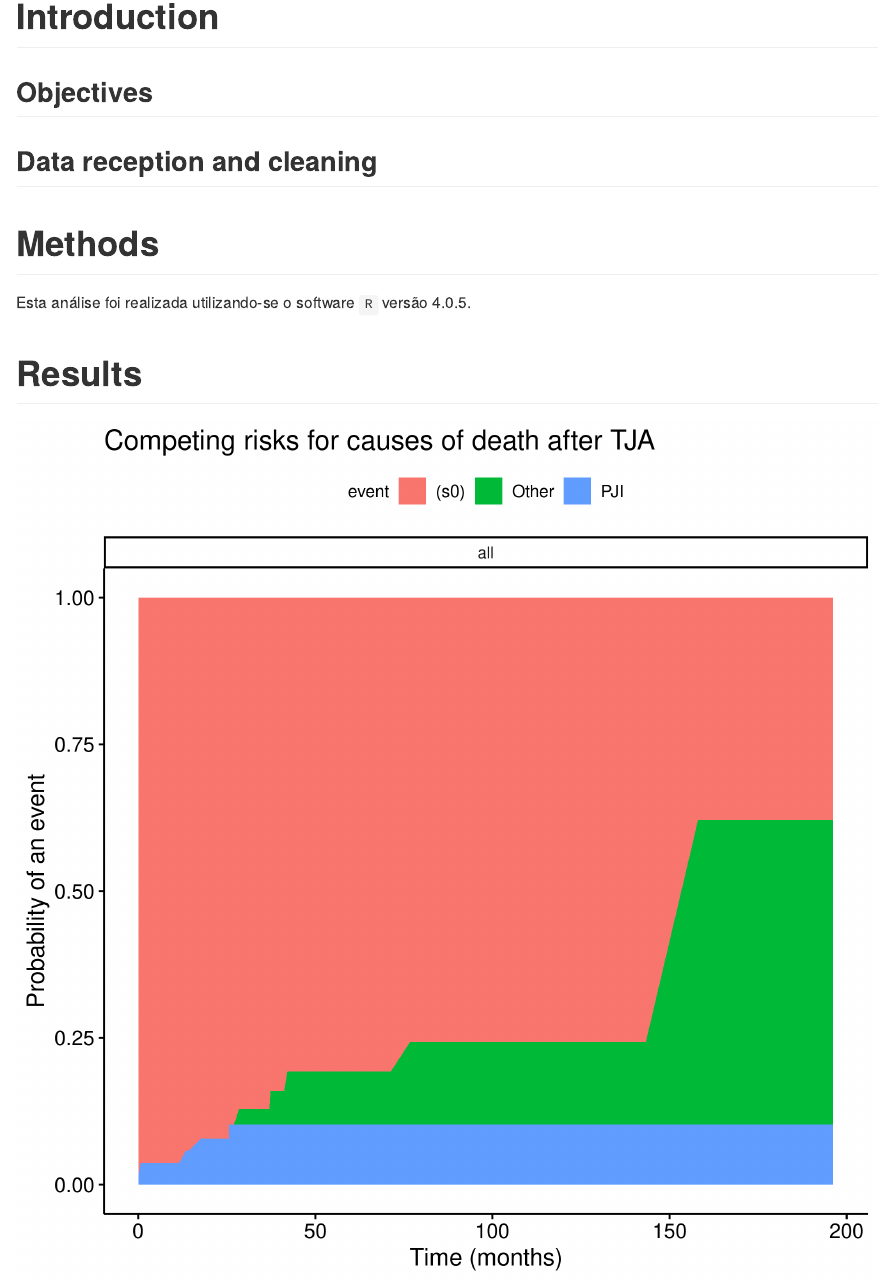
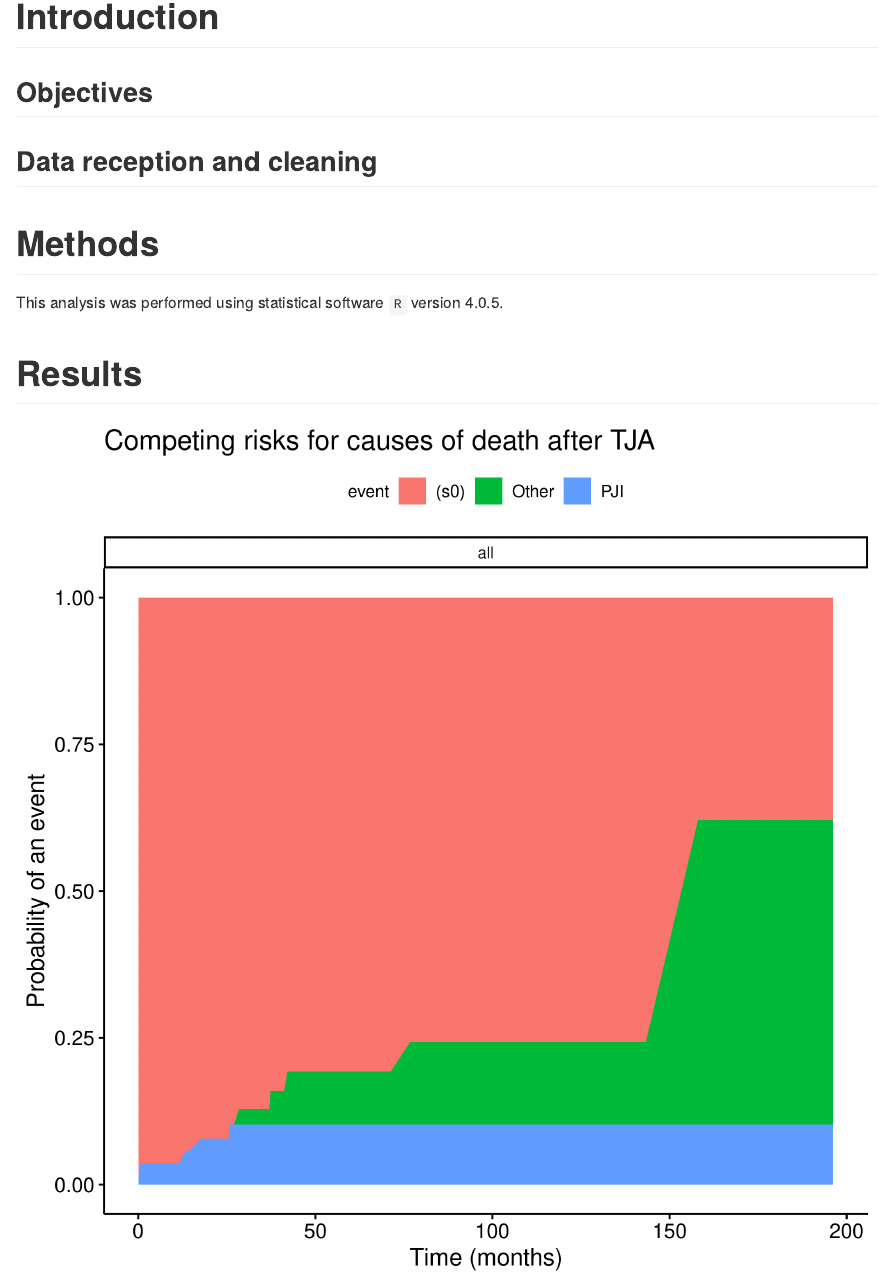
Before and after one commit to philsf-biostat/SAR-2021-001-LT, an R Markdown document (report/analise_dados_LT_2021-v01.Rmd): the page in a window 1100 px wide, from 310 px down. The pictures show the output file report/analise_dados_LT_2021-v01.md that the author committed with the source, drawn offline in the style of GitHub.

Commit message:
R version translated

````diff
--- a/report/analise_dados_LT_2021-v01.Rmd
+++ b/report/analise_dados_LT_2021-v01.Rmd
@@ -84,7 +84,7 @@ kable(history)
 source("scripts/results.R", encoding = 'UTF-8')
 ```
 
-Esta análise foi realizada utilizando-se o software `R` versão `r getRversion()`.
+This analysis was performed using statistical software `R` version `r getRversion()`.
 
 # Results
 
````
Also changed, not shown: report/analise_dados_LT_2021-v01.md.
